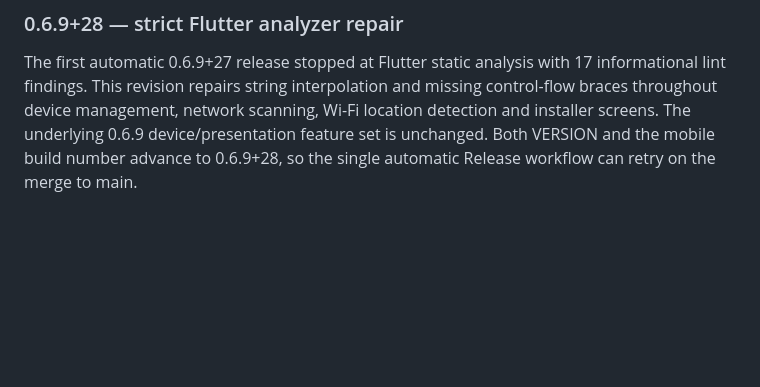
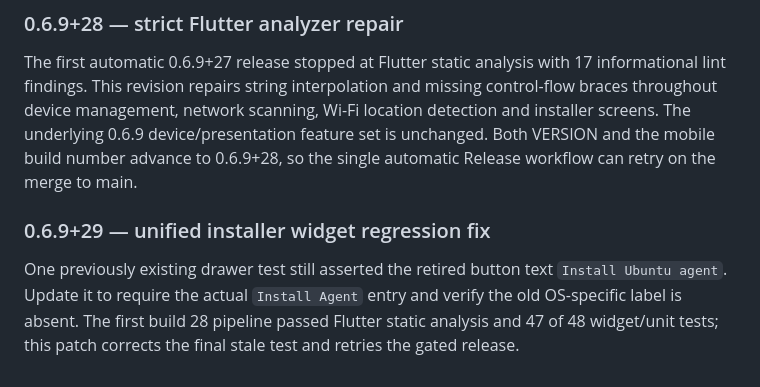
Before and after one commit to ssnanda/taptether-source, a Markdown page: README.md, the part around the change. GitHub-like rendering; blank space fills up the shorter version.

Commit message:
test(v0.6.9+29): update drawer test for unified Install Agent screen

```diff
--- a/README.md
+++ b/README.md
@@ -605,3 +605,11 @@ network scanning, Wi-Fi location detection and installer screens.
 The underlying 0.6.9 device/presentation feature set is unchanged.
 Both VERSION and the mobile build number advance to 0.6.9+28, so the
 single automatic Release workflow can retry on the merge to main.
+
+### 0.6.9+29 — unified installer widget regression fix
+
+One previously existing drawer test still asserted the retired button text
+`Install Ubuntu agent`. Update it to require the actual `Install Agent`
+entry and verify the old OS-specific label is absent. The first build 28
+pipeline passed Flutter static analysis and 47 of 48 widget/unit tests;
+this patch corrects the final stale test and retries the gated release.
```
